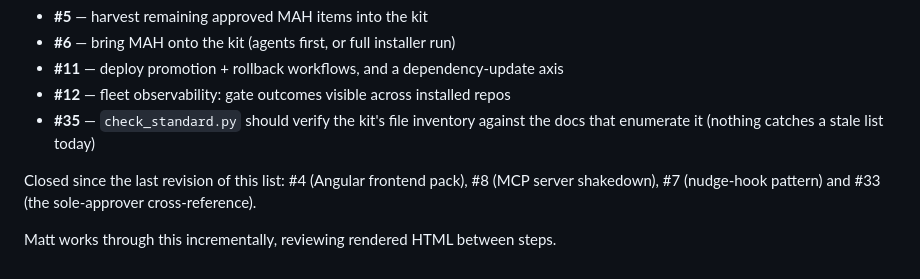
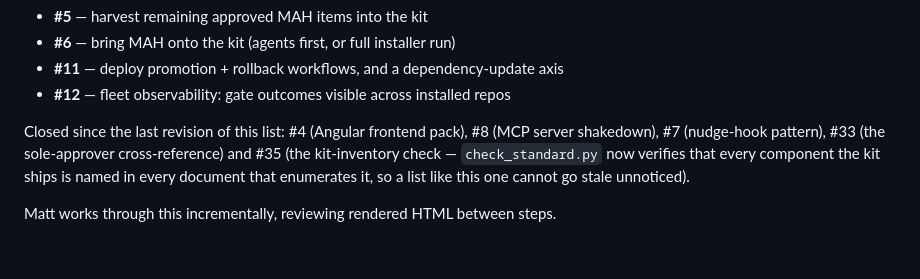
Before and after one commit to MCKRUZ/intent-driven-development, a Markdown page: PROGRESS.md, the part around the change. Rendered like a GitHub page.

Commit message:
docs: #35 is closed, so PROGRESS's open list should not still carry it (#38)
Third correction to this list today, which is the argument #35 made and now enforces —
though only for the kit's own inventory, not for issue lists.


Claude-Session: https://claude.ai/code/session_014aesqvsMqJpzEdpDXDTjvF

Co-authored-by: Claude Opus 5 (1M context) <noreply@anthropic.com>

```diff
--- a/PROGRESS.md
+++ b/PROGRESS.md
@@ -368,10 +368,10 @@ Open engineering items are tracked as GitHub issues on `MCKRUZ/intent-driven-dev
 - **#6** — bring MAH onto the kit (agents first, or full installer run)
 - **#11** — deploy promotion + rollback workflows, and a dependency-update axis
 - **#12** — fleet observability: gate outcomes visible across installed repos
-- **#35** — `check_standard.py` should verify the kit's file inventory against the docs
-  that enumerate it (nothing catches a stale list today)
 
 Closed since the last revision of this list: #4 (Angular frontend pack), #8 (MCP server
-shakedown), #7 (nudge-hook pattern) and #33 (the sole-approver cross-reference).
+shakedown), #7 (nudge-hook pattern), #33 (the sole-approver cross-reference) and #35 (the
+kit-inventory check — `check_standard.py` now verifies that every component the kit ships is
+named in every document that enumerates it, so a list like this one cannot go stale unnoticed).
 
 Matt works through this incrementally, reviewing rendered HTML between steps.
```
